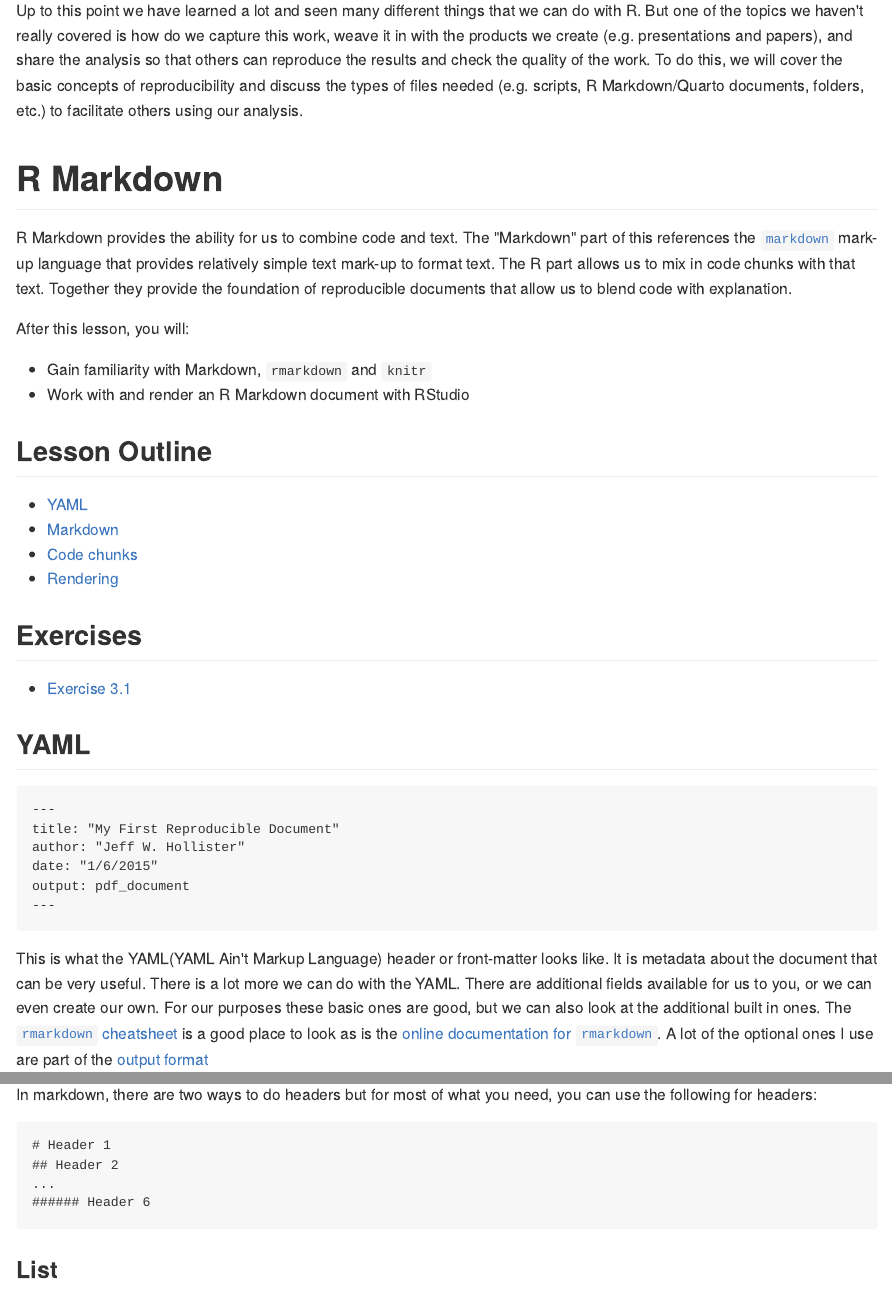
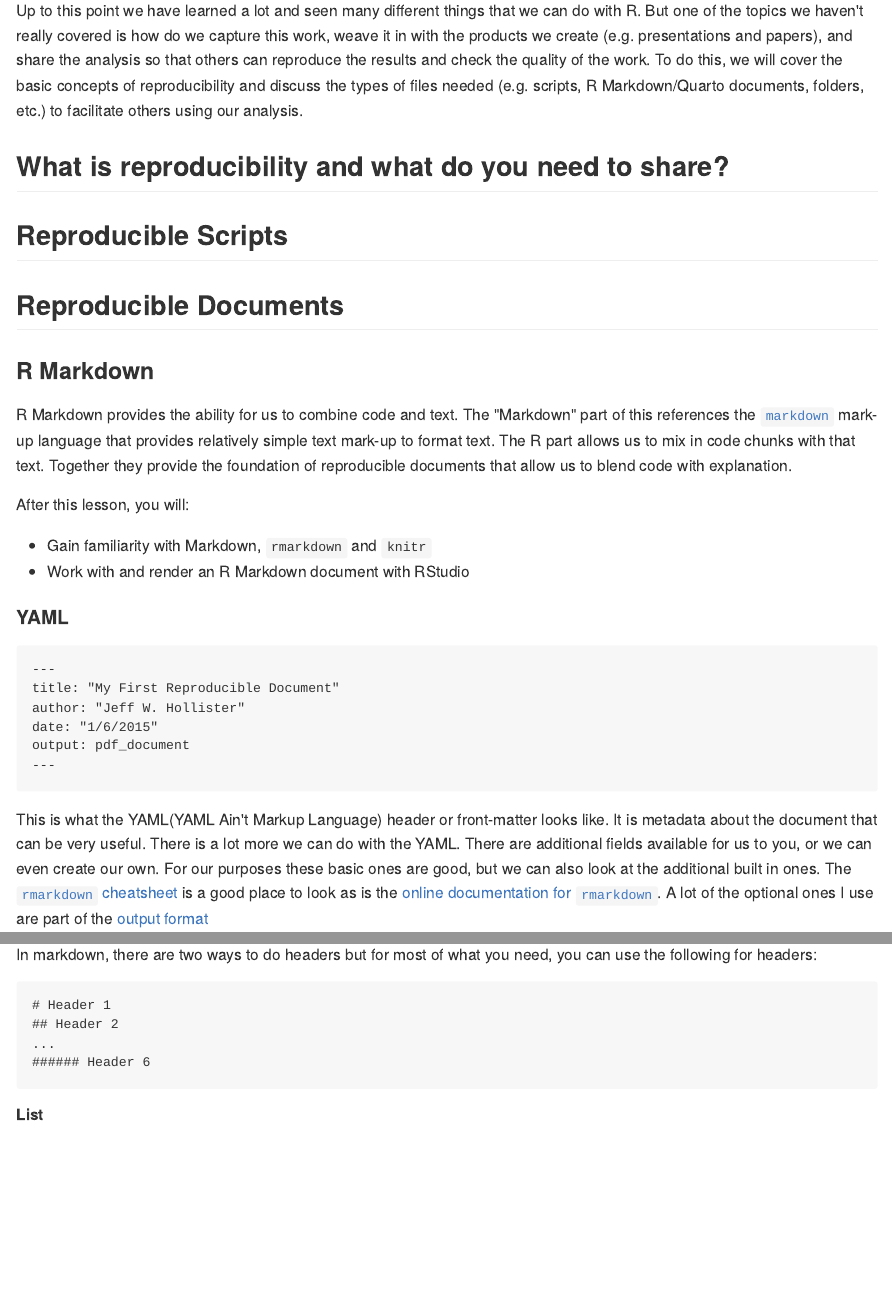
Before and after one commit to USEPA/acesd_intro_r, an R Markdown document (lessons/09_rmd_etc_and_products.Rmd): the page in a window 1100 px wide, from 150 px down, and a second part further down, joined at a grey line. The pictures show the output file lessons/09_rmd_etc_and_products.md that the author committed with the source, drawn offline in the style of GitHub.

Commit message:
new render

```diff
--- a/lessons/09_rmd_etc_and_products.Rmd
+++ b/lessons/09_rmd_etc_and_products.Rmd
@@ -1,14 +1,19 @@
 # Reproducible Research: Closing the loop with QA and Products
 
 Up to this point we have learned a lot and seen many different things that we can do with R.  But one of the topics we haven't really covered is how do we capture this work, weave it in with the products we create (e.g. presentations and papers), and share the analysis so that others can reproduce the results and check the quality of the work.  To do this, we will cover the basic concepts of reproducibility and discuss the types of files needed (e.g. scripts, R Markdown/Quarto documents, folders, etc.) to facilitate others using our analysis.
+
+## What is reproducibility and what do you need to share?
+
+## Reproducible Scripts
+
+## Reproducible Documents
 
 
 
 
 
 
-
-# R Markdown
+### R Markdown
 
 R Markdown provides the ability for us to combine code and text.  The "Markdown" part of this references the [`markdown`](https://daringfireball.net/projects/markdown/) mark-up language that provides relatively simple text mark-up to format text.  The R part allows us to mix in code chunks with that text.  Together they provide the foundation of reproducible documents that allow us to blend code with explanation.
 
@@ -17,16 +22,7 @@ After this lesson, you will:
 - Gain familiarity with Markdown, `rmarkdown` and `knitr`
 - Work with and render an R Markdown document with RStudio
 
-## Lesson Outline
-- [YAML](#yaml)
-- [Markdown](#markdown)
-- [Code chunks](#code-chunks)
-- [Rendering](#rendering)
-
-## Exercises
-- [Exercise 3.1](#exercise-31)
-
-## YAML
+#### YAML
 
     ---
     title: "My First Reproducible Document"
@@ -59,7 +55,7 @@ In markdown, there are two ways to do headers but for most of what you need, you
     ###### Header 6
 
 
-### List
+##### List
 
 Lists can be done many ways in markdown. An unordered list is simply done with a `-`, `+`, or `*`.  For example
 
```
Also changed, not shown: lessons/08_gis_in_r.Rmd (+1 -1 lines), lessons/08_gis_in_r.md, lessons/09_rmd_etc_and_products.md, lessons/figure/myFigure-1.png, lessons/09_rmd_etc_and_products.Rmd (14 more changed lines).
